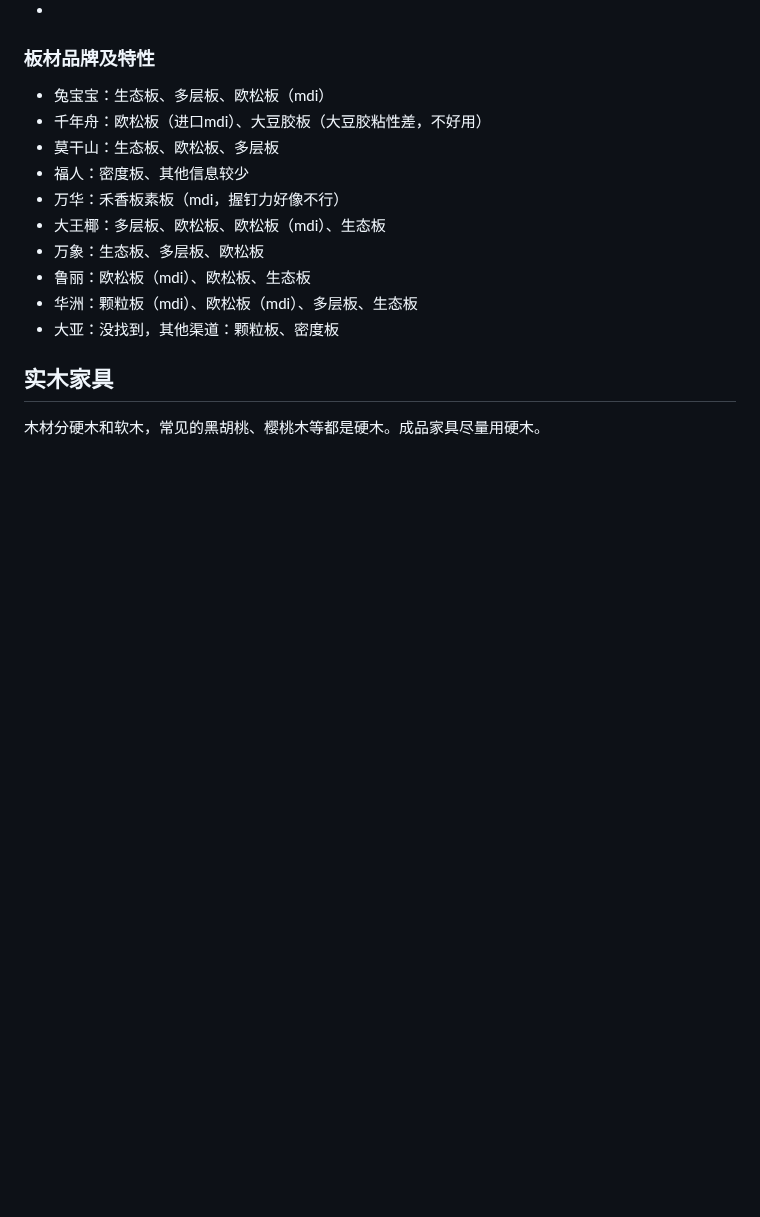
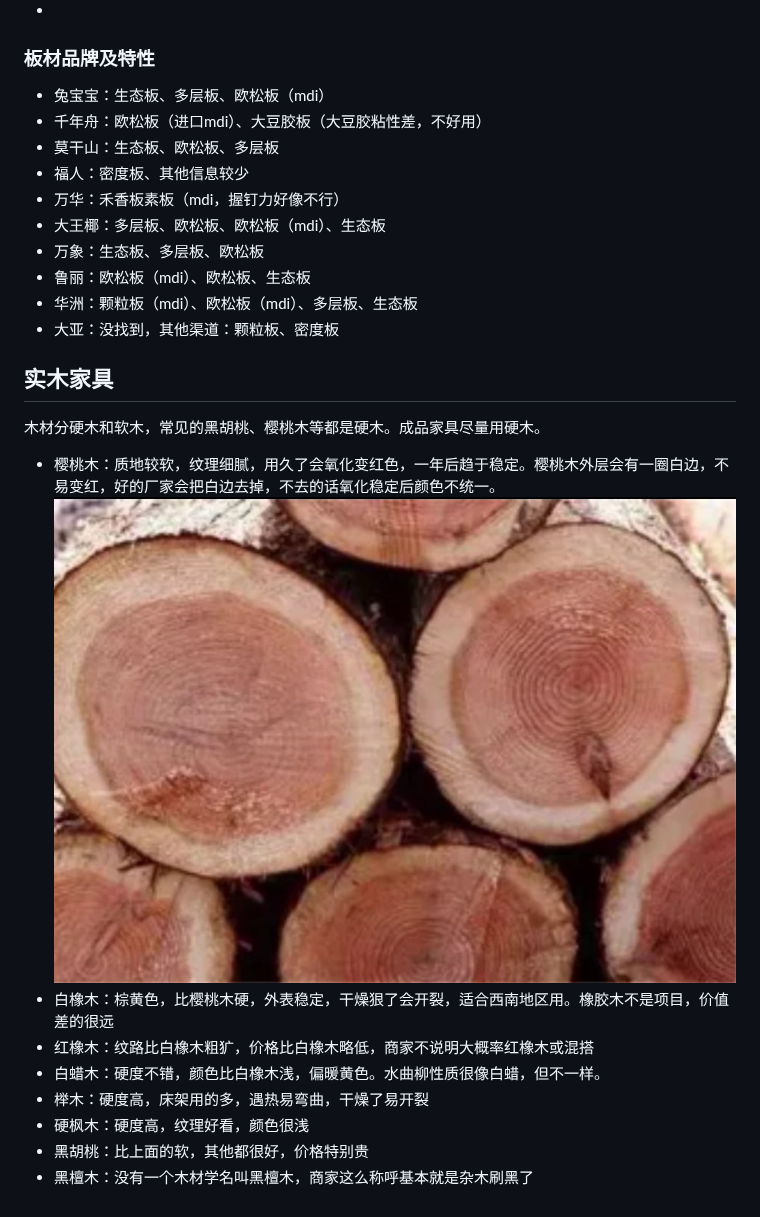
Before and after one commit to SouthWindYin/productivity-tools, a Markdown page: 木材选择.md, the part around the change. Drawn GitHub-style; pictures changed too: img/白边樱桃木.jpg (added); blank space fills up the shorter version.

```diff
--- a/木材选择.md
+++ b/木材选择.md
@@ -77,3 +77,13 @@
 ## 实木家具
 
 木材分硬木和软木，常见的黑胡桃、樱桃木等都是硬木。成品家具尽量用硬木。
+
+* 樱桃木：质地较软，纹理细腻，用久了会氧化变红色，一年后趋于稳定。樱桃木外层会有一圈白边，不易变红，好的厂家会把白边去掉，不去的话氧化稳定后颜色不统一。
+![](./img/%E7%99%BD%E8%BE%B9%E6%A8%B1%E6%A1%83%E6%9C%A8.jpg)
+* 白橡木：棕黄色，比樱桃木硬，外表稳定，干燥狠了会开裂，适合西南地区用。橡胶木不是项目，价值差的很远
+* 红橡木：纹路比白橡木粗犷，价格比白橡木略低，商家不说明大概率红橡木或混搭
+* 白蜡木：硬度不错，颜色比白橡木浅，偏暖黄色。水曲柳性质很像白蜡，但不一样。
+* 榉木：硬度高，床架用的多，遇热易弯曲，干燥了易开裂
+* 硬枫木：硬度高，纹理好看，颜色很浅
+* 黑胡桃：比上面的软，其他都很好，价格特别贵
+* 黑檀木：没有一个木材学名叫黑檀木，商家这么称呼基本就是杂木刷黑了
```
Also changed, not shown: 家具选择.md (+8 -2 lines), 家电选择.md (+31 -3 lines).
